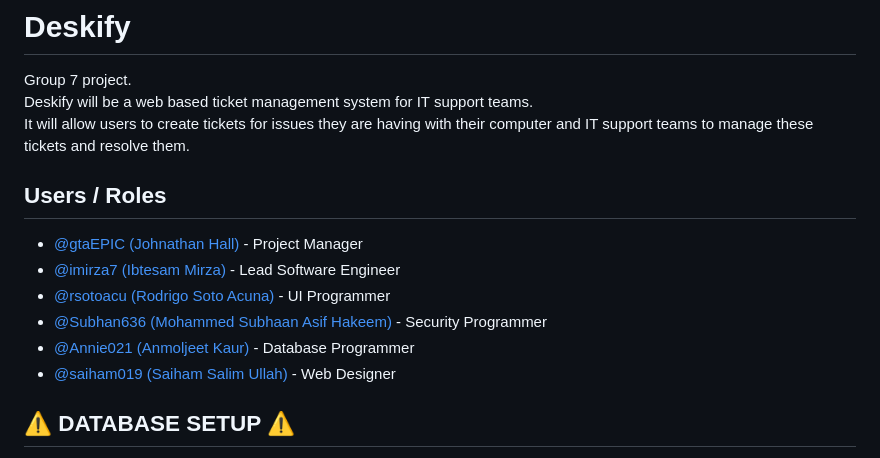
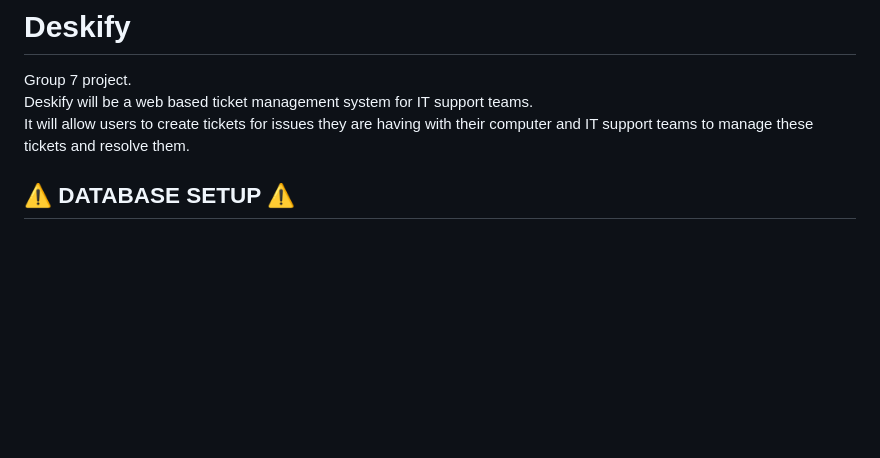
Before and after one commit to gtaEPIC/COMP231-5-5W25, a Markdown page: Backend/README.md, the part around the change. Rendered like a GitHub page; blank space fills up the shorter version.

```diff
--- a/Backend/README.md
+++ b/Backend/README.md
@@ -3,14 +3,6 @@ Group 7 project. <br>
 Deskify will be a web based ticket management system for IT support teams. <br>
 It will allow users to create tickets for issues they are having with their computer and IT support teams to manage
 these tickets and resolve them.
-
-## Users / Roles
-- [@gtaEPIC (Johnathan Hall)](https://github.com/gtaEPIC) - Project Manager
-- [@imirza7 (Ibtesam Mirza)](https://github.com/imirza7) - Lead Software Engineer
-- [@rsotoacu (Rodrigo Soto Acuna)](https://github.com/rsotoacu) - UI Programmer
-- [@Subhan636 (Mohammed Subhaan Asif Hakeem)](https://github.com/Subhan636) - Security Programmer
-- [@Annie021 (Anmoljeet Kaur)](https://github.com/Annie021) - Database Programmer
-- [@saiham019 (Saiham Salim Ullah)](https://github.com/saiham019) - Web Designer
 
 ## ⚠️ DATABASE SETUP ⚠️
 The database library is mongoose. <br>
```
